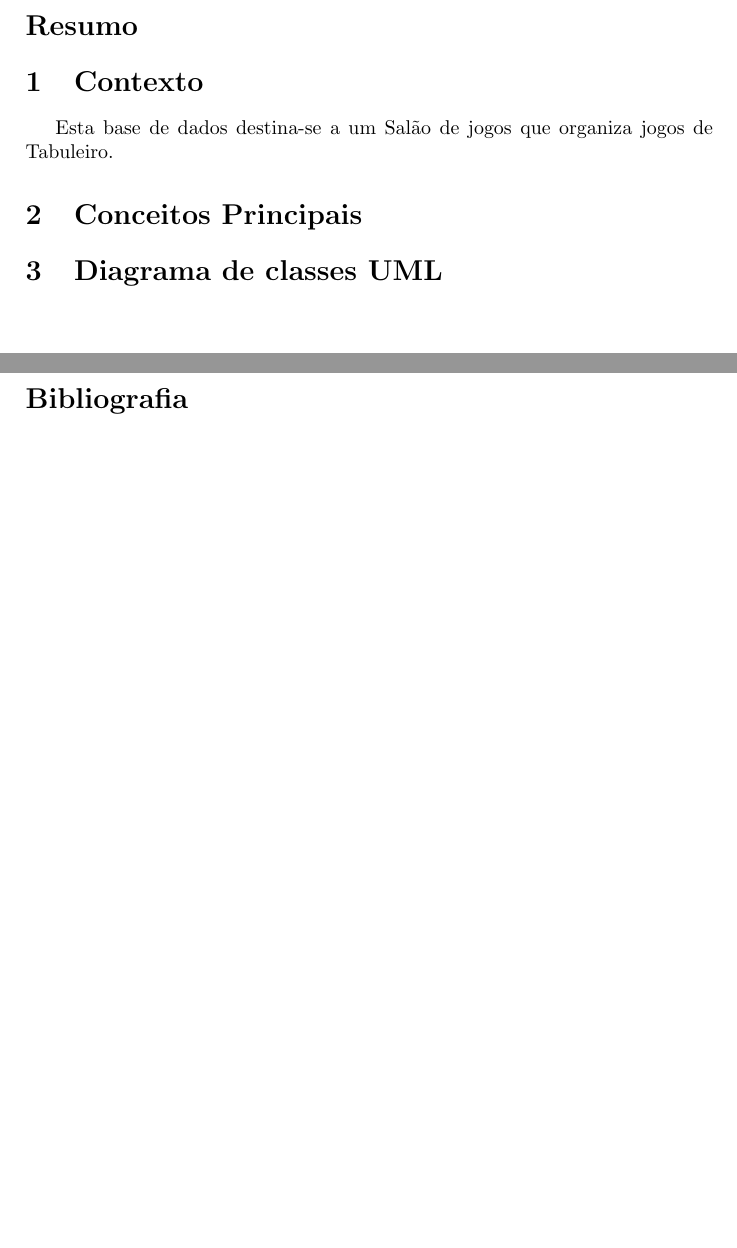
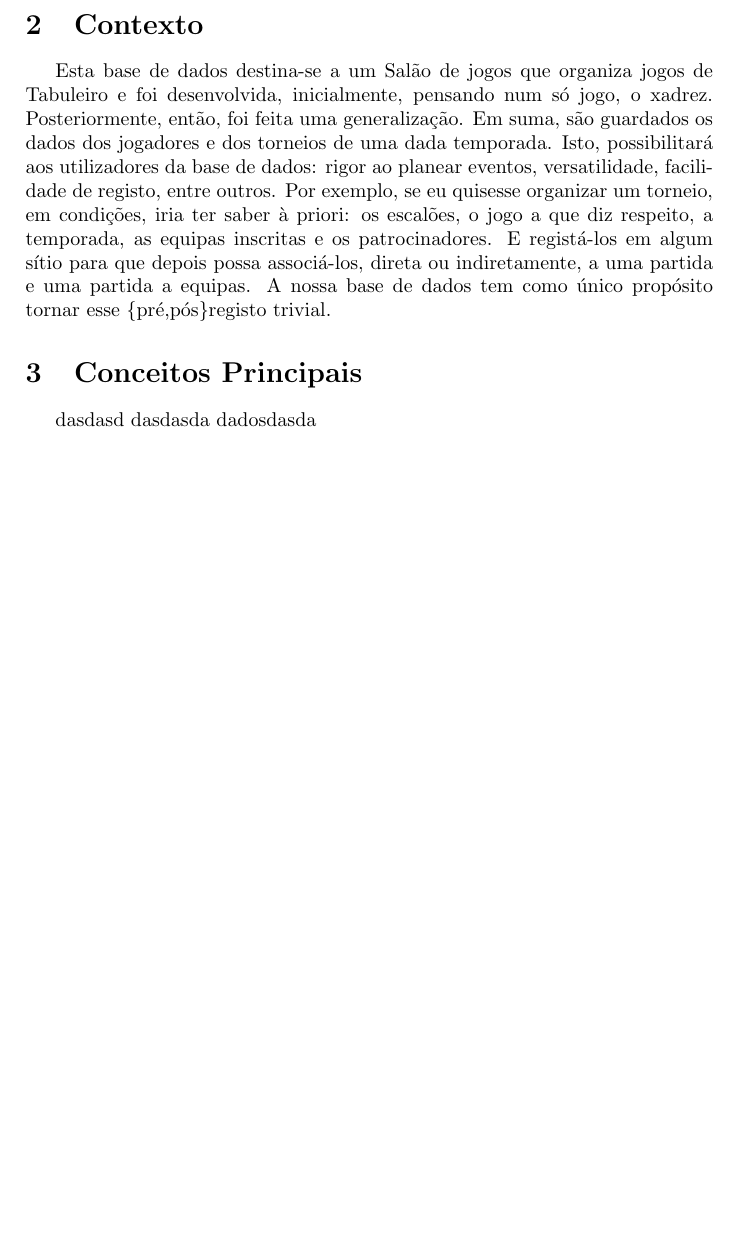
Before and after one commit to hugdru/BDAD, a LaTeX document (boardDb.tex): two parts of pages 2 and 3 of 3 before the commit and part of page 2 of 4 after it, the two joined at a grey line, cut at the place of the change, the shorter picture padded with empty space. Compiled offline with pdfLaTeX.

Commit message:
Contexto feito, Diagrama feito

```diff
--- a/boardDb.tex
+++ b/boardDb.tex
@@ -26,7 +26,7 @@
 
 \newpage
 
-\section*{Resumo}
+\section{Resumo}
 %Decidimos elaborar uma base de dados para uma Empresa organizadora de \textit{Jogos de tabuleiro}.    \cite{creator}
 
 
@@ -38,12 +38,14 @@
 %Todas as figuras devem ser referidas no texto. %\ref{fig:codigoFigura}
 
 \section{Contexto}
-Esta base de dados destina-se a um Salão de jogos que organiza jogos de Tabuleiro.
+Esta base de dados destina-se a um Salão de jogos que organiza jogos de Tabuleiro e foi desenvolvida, inicialmente, pensando num só jogo, o xadrez. Posteriormente, então, foi feita uma generalização. Em suma, são guardados os dados dos jogadores e dos torneios de uma dada temporada. Isto, possibilitará aos utilizadores da base de dados: rigor ao planear eventos, versatilidade, facilidade de registo, entre outros. Por exemplo, se eu quisesse organizar um torneio, em condições, iria ter saber à priori: os escalões, o jogo a que diz respeito, a temporada, as equipas inscritas e os patrocinadores. E registá-los em algum sítio para que depois possa associá-los, direta ou indiretamente, a uma partida e uma partida a equipas. A nossa base de dados tem como único propósito tornar esse \{pré,pós\}registo trivial.
 %Para quem se destina, quem e que vai usar,
 
-%\clearpage
 \section{Conceitos Principais}
 %Identificar as classes e falar um pouco sobre elas. As óbvias não é necessário.
+dasdasd
+dasdasda
+dadosdasda
 
 \section{Diagrama de classes UML}
 %Incluir todas as restrições, digitalizar o diagrama ou fazer num programa qualquer. Incluir notas.
```
Also changed, not shown: BDAD_DIAGRAMA.jpeg (added), boardDb.tex (3 more changed lines).
